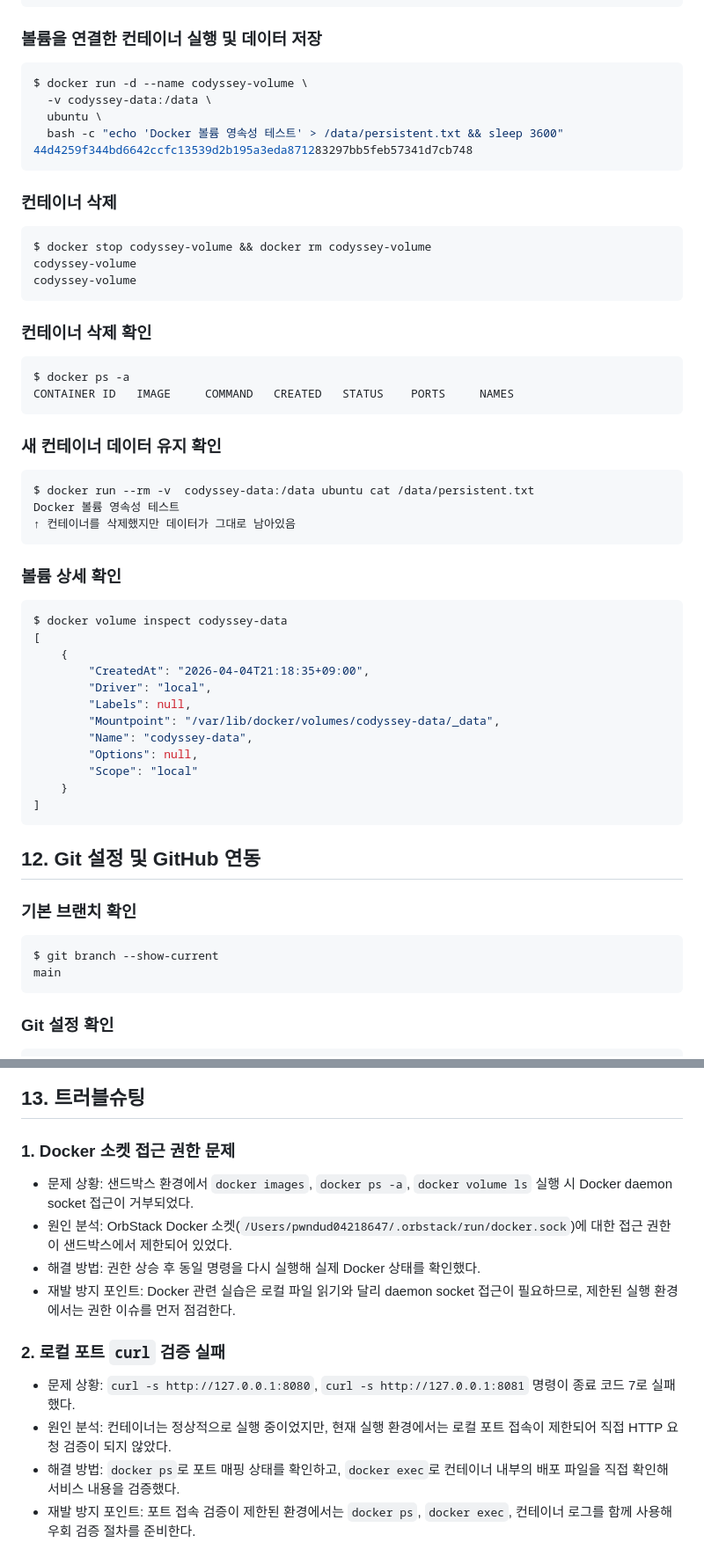
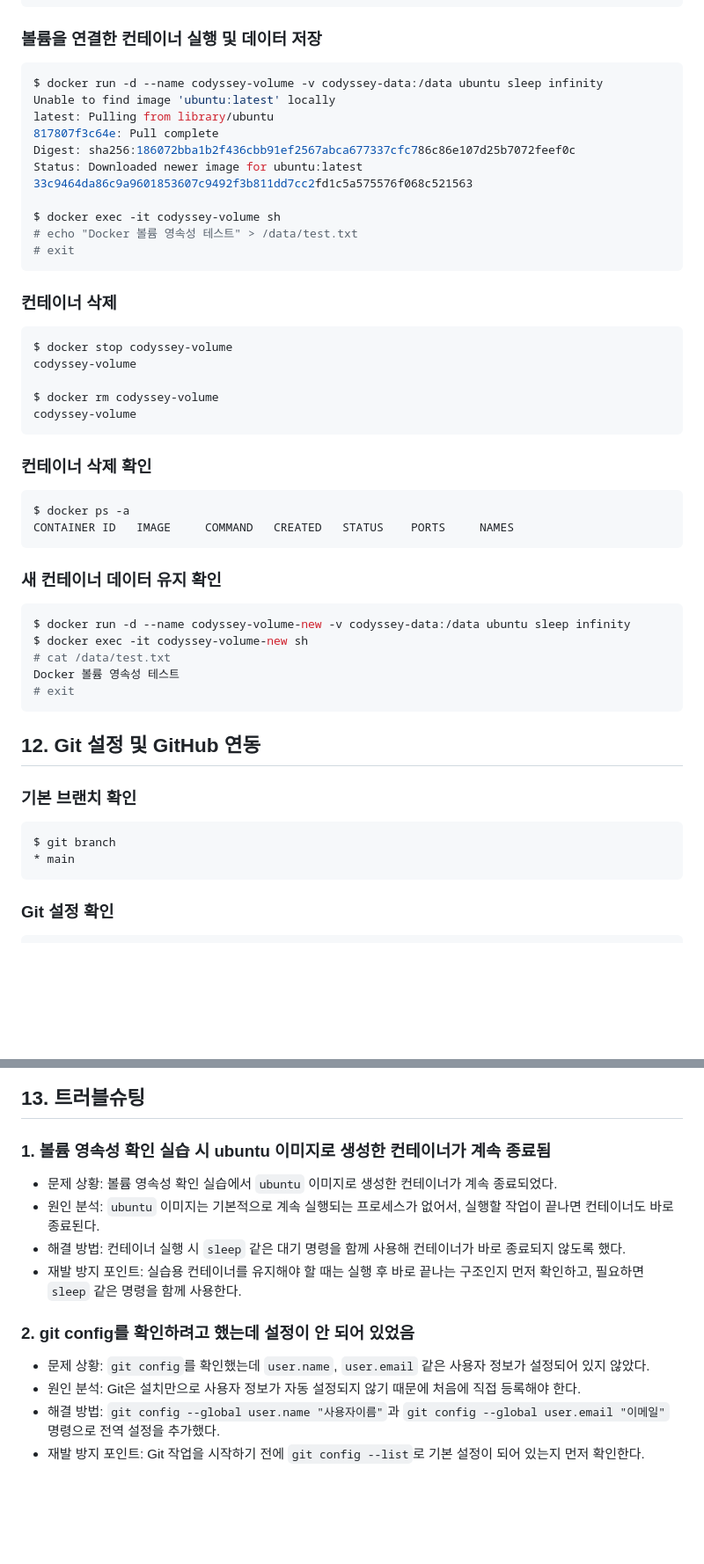
Before and after one commit to juice-devlog/Codyssey1, a Markdown page: README.md, 2 parts joined by grey strips. Shown at 88% size. GitHub-like rendering; blank space fills up the shorter version.

Commit message:
05/04/2026

````diff
--- a/README.md
+++ b/README.md
@@ -564,17 +571,25 @@ local     codyssey-data
 
 ### 볼륨을 연결한 컨테이너 실행 및 데이터 저장
 ```bash
-$ docker run -d --name codyssey-volume \
-  -v codyssey-data:/data \
-  ubuntu \
-  bash -c "echo 'Docker 볼륨 영속성 테스트' > /data/persistent.txt && sleep 3600"
-44d4259f344bd6642ccfc13539d2b195a3eda871283297bb5feb57341d7cb748
+$ docker run -d --name codyssey-volume -v codyssey-data:/data ubuntu sleep infinity
+Unable to find image 'ubuntu:latest' locally
+latest: Pulling from library/ubuntu
+817807f3c64e: Pull complete
+Digest: sha256:186072bba1b2f436cbb91ef2567abca677337cfc786c86e107d25b7072feef0c
+Status: Downloaded newer image for ubuntu:latest
+33c9464da86c9a9601853607c9492f3b811dd7cc2fd1c5a575576f068c521563
+
+$ docker exec -it codyssey-volume sh
+# echo "Docker 볼륨 영속성 테스트" > /data/test.txt
+# exit
 ```
 
 ### 컨테이너 삭제
 ```bash
-$ docker stop codyssey-volume && docker rm codyssey-volume
+$ docker stop codyssey-volume
 codyssey-volume
+
+$ docker rm codyssey-volume
 codyssey-volume
 ```
 
@@ -586,26 +601,11 @@ CONTAINER ID   IMAGE     COMMAND   CREATED   STATUS    PORTS     NAMES
 
 ### 새 컨테이너 데이터 유지 확인
 ```bash
-$ docker run --rm -v  codyssey-data:/data ubuntu cat /data/persistent.txt
+$ docker run -d --name codyssey-volume-new -v codyssey-data:/data ubuntu sleep infinity
+$ docker exec -it codyssey-volume-new sh
+# cat /data/test.txt
 Docker 볼륨 영속성 테스트
-↑ 컨테이너를 삭제했지만 데이터가 그대로 남아있음
-```
-
-### 볼륨 상세 확인
-
-```bash
-$ docker volume inspect codyssey-data
-[
-    {
-        "CreatedAt": "2026-04-04T21:18:35+09:00",
-        "Driver": "local",
-        "Labels": null,
-        "Mountpoint": "/var/lib/docker/volumes/codyssey-data/_data",
-        "Name": "codyssey-data",
-        "Options": null,
-        "Scope": "local"
-    }
-]
+# exit
 ```
 
 ## 12. Git 설정 및 GitHub 연동
@@ -613,8 +613,8 @@ $ docker volume inspect codyssey-data
 ### 기본 브랜치 확인
 
 ```bash
-$ git branch --show-current
-main
+$ git branch
+* main
 ```
 
 ### Git 설정 확인
@@ -658,16 +658,14 @@ juicep0421@gmail.com
 
 ## 13. 트러블슈팅
 
-### 1. Docker 소켓 접근 권한 문제
+### 1. 볼륨 영속성 확인 실습 시 ubuntu 이미지로 생성한 컨테이너가 계속 종료됨
+- 문제 상황: 볼륨 영속성 확인 실습에서 `ubuntu` 이미지로 생성한 컨테이너가 계속 종료되었다.
+- 원인 분석: `ubuntu` 이미지는 기본적으로 계속 실행되는 프로세스가 없어서, 실행할 작업이 끝나면 컨테이너도 바로 종료된다.
+- 해결 방법: 컨테이너 실행 시 `sleep` 같은 대기 명령을 함께 사용해 컨테이너가 바로 종료되지 않도록 했다.
+- 재발 방지 포인트: 실습용 컨테이너를 유지해야 할 때는 실행 후 바로 끝나는 구조인지 먼저 확인하고, 필요하면 `sleep` 같은 명령을 함께 사용한다.
 
-- 문제 상황: 샌드박스 환경에서 `docker images`, `docker ps -a`, `docker volume ls` 실행 시 Docker daemon socket 접근이 거부되었다.
-- 원인 분석: OrbStack Docker 소켓(`/Users/pwndud04218647/.orbstack/run/docker.sock`)에 대한 접근 권한이 샌드박스에서 제한되어 있었다.
-- 해결 방법: 권한 상승 후 동일 명령을 다시 실행해 실제 Docker 상태를 확인했다.
-- 재발 방지 포인트: Docker 관련 실습은 로컬 파일 읽기와 달리 daemon socket 접근이 필요하므로, 제한된 실행 환경에서는 권한 이슈를 먼저 점검한다.
-
-### 2. 로컬 포트 `curl` 검증 실패
-
-- 문제 상황: `curl -s http://127.0.0.1:8080`, `curl -s http://127.0.0.1:8081` 명령이 종료 코드 7로 실패했다.
-- 원인 분석: 컨테이너는 정상적으로 실행 중이었지만, 현재 실행 환경에서는 로컬 포트 접속이 제한되어 직접 HTTP 요청 검증이 되지 않았다.
-- 해결 방법: `docker ps`로 포트 매핑 상태를 확인하고, `docker exec`로 컨테이너 내부의 배포 파일을 직접 확인해 서비스 내용을 검증했다.
-- 재발 방지 포인트: 포트 접속 검증이 제한된 환경에서는 `docker ps`, `docker exec`, 컨테이너 로그를 함께 사용해 우회 검증 절차를 준비한다.
+### 2. git config를 확인하려고 했는데 설정이 안 되어 있었음
+- 문제 상황: `git config`를 확인했는데 `user.name`, `user.email` 같은 사용자 정보가 설정되어 있지 않았다.
+- 원인 분석: Git은 설치만으로 사용자 정보가 자동 설정되지 않기 때문에 처음에 직접 등록해야 한다.
+- 해결 방법: `git config --global user.name "사용자이름"`과 `git config --global user.email "이메일"` 명령으로 전역 설정을 추가했다.
+- 재발 방지 포인트: Git 작업을 시작하기 전에 `git config --list`로 기본 설정이 되어 있는지 먼저 확인한다.
````
Also changed, not shown: other parts of README.md (+18 -11 lines).
